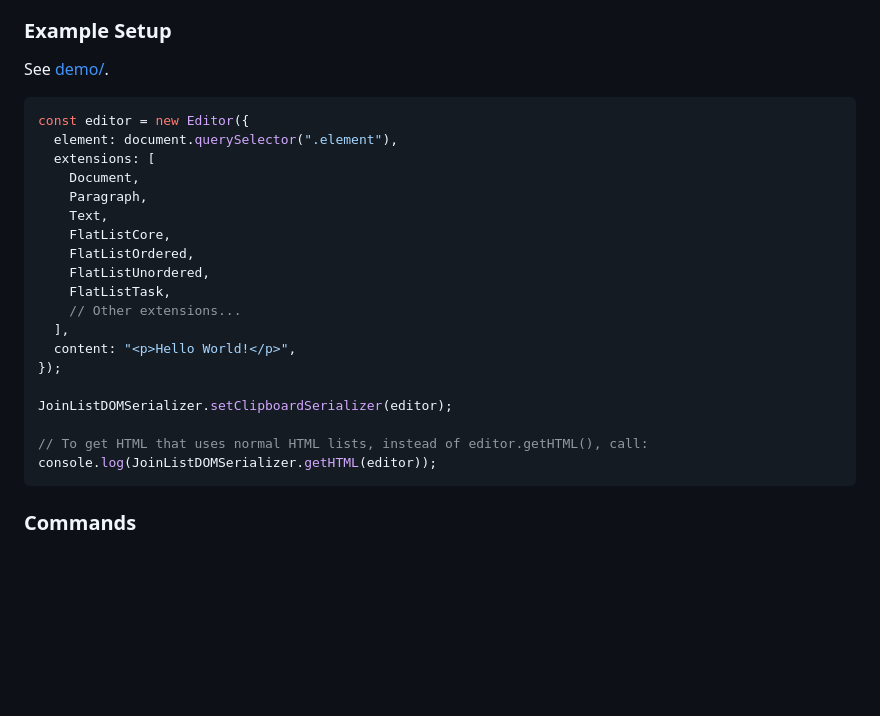
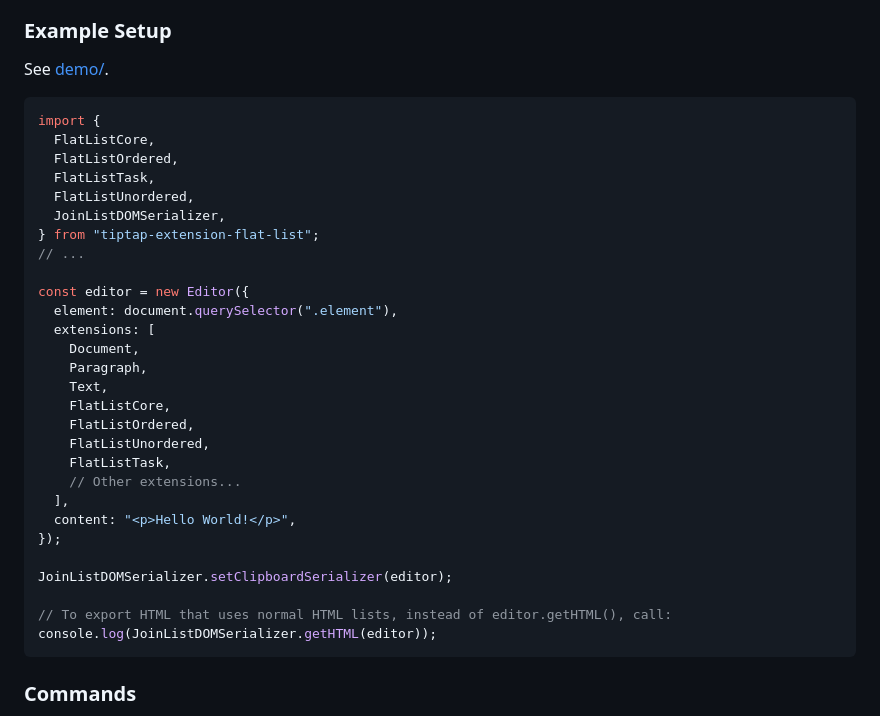
Before and after one commit to commoncurriculum/tiptap-extension-flat-list, a Markdown page: README.md, the part around the change. Drawn GitHub-style; blank space fills up the shorter version.

Commit message:
setup edits

````diff
--- a/README.md
+++ b/README.md
@@ -46,6 +46,15 @@ Parsing normal HTML lists should work out-of-the-box. In particular, saving `htm
 See [demo/](./demo/).
 
 ```ts
+import {
+  FlatListCore,
+  FlatListOrdered,
+  FlatListTask,
+  FlatListUnordered,
+  JoinListDOMSerializer,
+} from "tiptap-extension-flat-list";
+// ...
+
 const editor = new Editor({
   element: document.querySelector(".element"),
   extensions: [
@@ -63,7 +72,7 @@ const editor = new Editor({
 
 JoinListDOMSerializer.setClipboardSerializer(editor);
 
-// To get HTML that uses normal HTML lists, instead of editor.getHTML(), call:
+// To export HTML that uses normal HTML lists, instead of editor.getHTML(), call:
 console.log(JoinListDOMSerializer.getHTML(editor));
 ```
 
````
